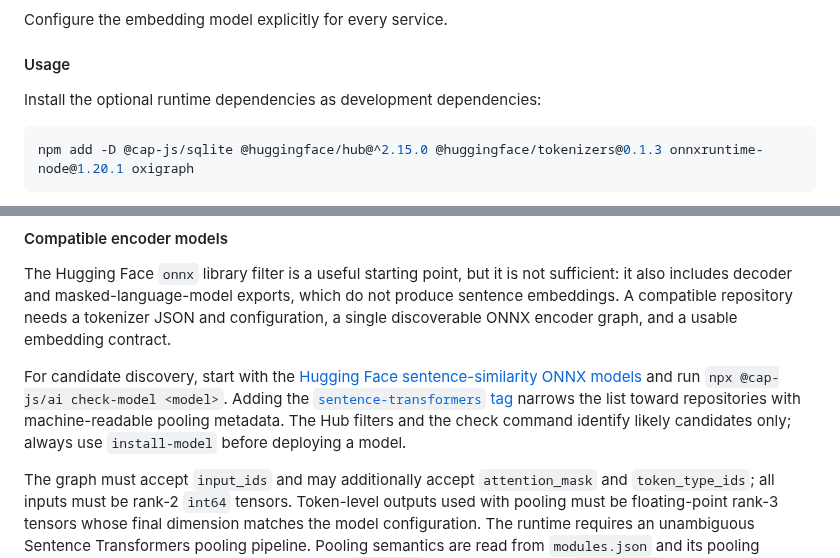
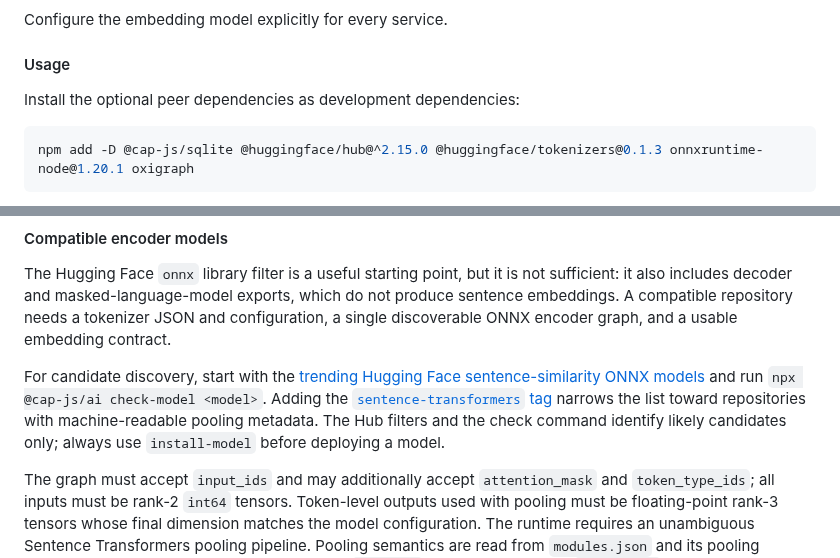
Before and after one commit to cap-js/ai, a Markdown page: README.md, 2 parts joined by grey strips. Rendered like a GitHub page.

Commit message:
docs: clarify local SQLite model setup

````diff
--- a/README.md
+++ b/README.md
@@ -216,7 +216,7 @@ Configure the embedding model explicitly for every service.
 
 #### Usage
 
-Install the optional runtime dependencies as development dependencies:
+Install the optional peer dependencies as development dependencies:
 
 ```sh
 npm add -D @cap-js/sqlite @huggingface/hub@^2.15.0 @huggingface/tokenizers@0.1.3 onnxruntime-node@1.20.1 oxigraph
@@ -354,7 +354,7 @@ SELECT.from('Books').columns`
 
 The Hugging Face `onnx` library filter is a useful starting point, but it is not sufficient: it also includes decoder and masked-language-model exports, which do not produce sentence embeddings. A compatible repository needs a tokenizer JSON and configuration, a single discoverable ONNX encoder graph, and a usable embedding contract.
 
-For candidate discovery, start with the [Hugging Face sentence-similarity ONNX models](https://huggingface.co/models?pipeline_tag=sentence-similarity&library=onnx) and run `npx @cap-js/ai check-model <model>`. Adding the [`sentence-transformers` tag](https://huggingface.co/models?pipeline_tag=sentence-similarity&library=onnx&other=sentence-transformers) narrows the list toward repositories with machine-readable pooling metadata. The Hub filters and the check command identify likely candidates only; always use `install-model` before deploying a model.
+For candidate discovery, start with the [trending Hugging Face sentence-similarity ONNX models](https://huggingface.co/models?pipeline_tag=sentence-similarity&library=onnx&sort=trending) and run `npx @cap-js/ai check-model <model>`. Adding the [`sentence-transformers` tag](https://huggingface.co/models?pipeline_tag=sentence-similarity&library=onnx&other=sentence-transformers) narrows the list toward repositories with machine-readable pooling metadata. The Hub filters and the check command identify likely candidates only; always use `install-model` before deploying a model.
 
 The graph must accept `input_ids` and may additionally accept `attention_mask` and `token_type_ids`; all inputs must be rank-2 `int64` tensors. Token-level outputs used with pooling must be floating-point rank-3 tensors whose final dimension matches the model configuration. The runtime requires an unambiguous Sentence Transformers pooling pipeline. Pooling semantics are read from `modules.json` and its pooling configuration. Converted repositories such as `Xenova/*` can declare a single `base_model`; its immutable Sentence Transformers metadata is used to determine mean or CLS pooling and normalization. Unsupported module chains, ambiguous pooling modes, missing metadata, incompatible ONNX inputs or outputs, and explicitly incompatible Hub tasks fail with a compatibility error instead of using guessed defaults.
 
````
